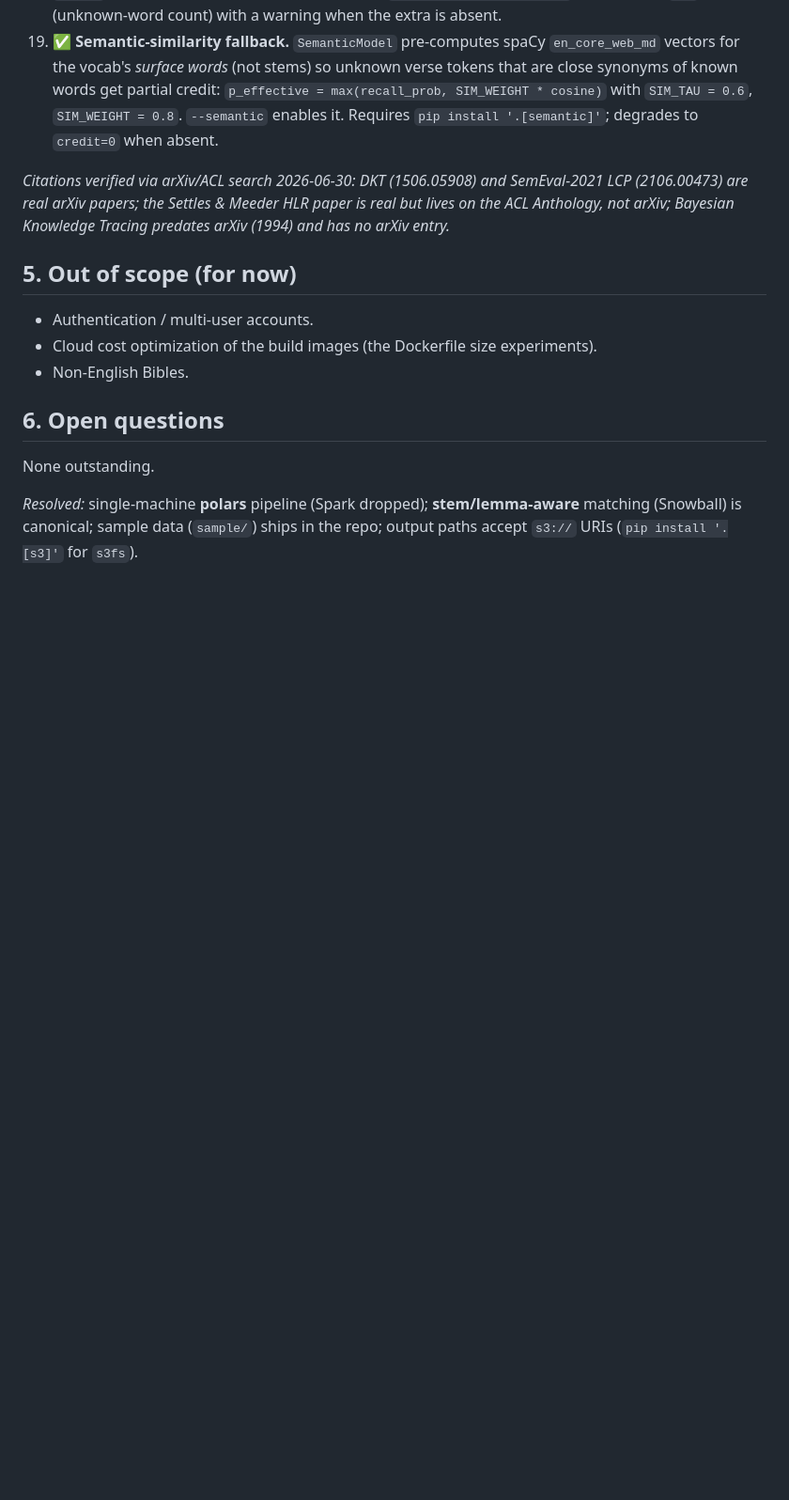
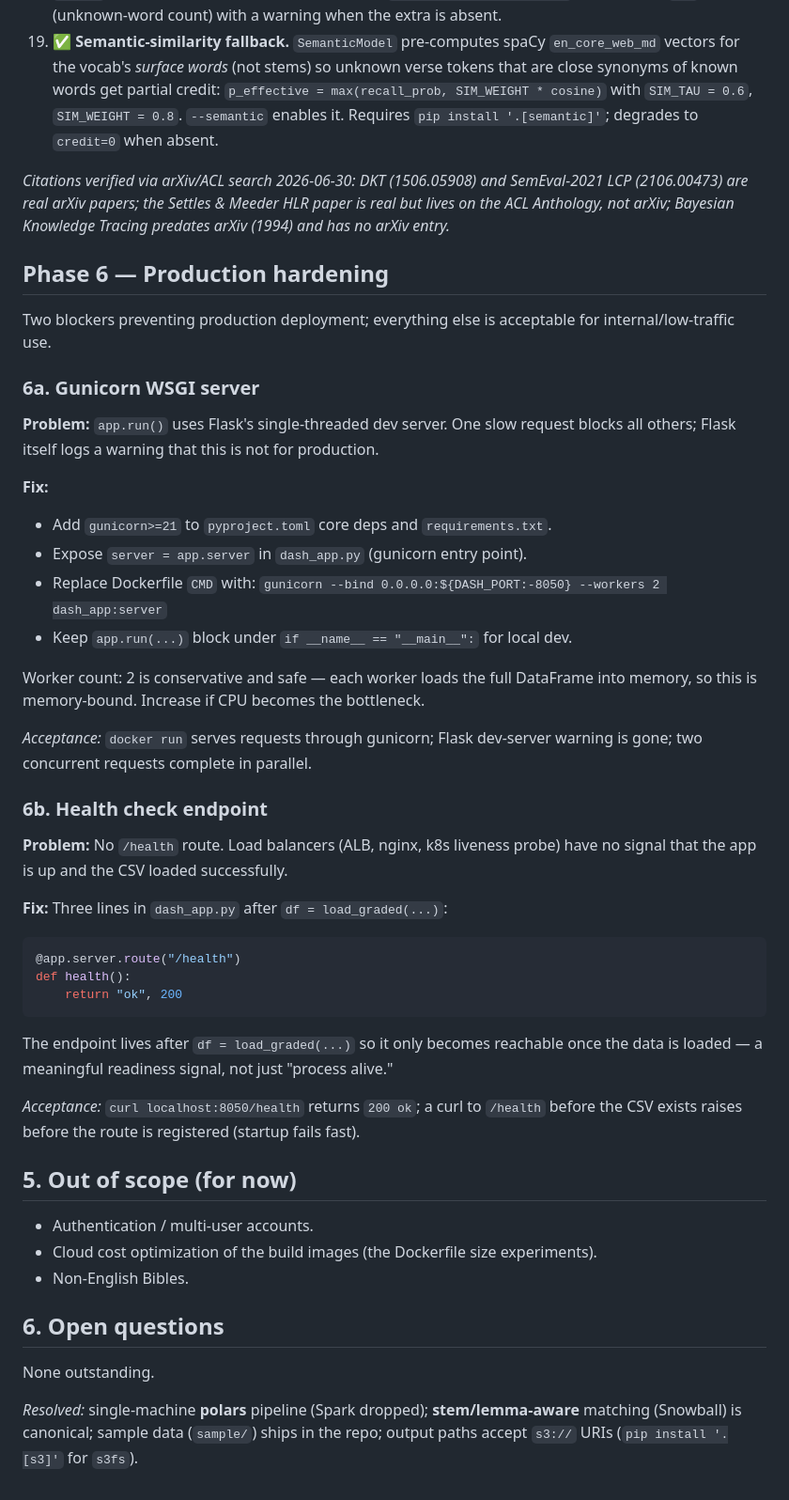
Before and after one commit to B0001/bible, a Markdown page: SPEC.md, the part around the change. Shown at 94% size. Rendered like a GitHub page; blank space fills up the shorter version.

Commit message:
Add Phase 6 production-hardening spec (gunicorn + health check)
Two items: replace Flask dev server with gunicorn (worker count, CMD, entry
point), and add /health route after CSV load for load-balancer readiness.

Co-Authored-By: Claude Sonnet 4.6 <noreply@anthropic.com>
Claude-Session: https://claude.ai/code/session_012PfNkEJwgbox182L9aFkHj

````diff
--- a/SPEC.md
+++ b/SPEC.md
@@ -191,6 +191,47 @@ SemEval-2021 LCP (2106.00473) are real arXiv papers; the Settles & Meeder HLR
 paper is real but lives on the ACL Anthology, not arXiv; Bayesian Knowledge
 Tracing predates arXiv (1994) and has no arXiv entry._
 
+## Phase 6 — Production hardening
+
+Two blockers preventing production deployment; everything else is acceptable for
+internal/low-traffic use.
+
+### 6a. Gunicorn WSGI server
+
+**Problem:** `app.run()` uses Flask's single-threaded dev server. One slow request
+blocks all others; Flask itself logs a warning that this is not for production.
+
+**Fix:**
+- Add `gunicorn>=21` to `pyproject.toml` core deps and `requirements.txt`.
+- Expose `server = app.server` in `dash_app.py` (gunicorn entry point).
+- Replace Dockerfile `CMD` with:
+  `gunicorn --bind 0.0.0.0:${DASH_PORT:-8050} --workers 2 dash_app:server`
+- Keep `app.run(...)` block under `if __name__ == "__main__":` for local dev.
+
+Worker count: 2 is conservative and safe — each worker loads the full DataFrame
+into memory, so this is memory-bound. Increase if CPU becomes the bottleneck.
+
+_Acceptance:_ `docker run` serves requests through gunicorn; Flask dev-server
+warning is gone; two concurrent requests complete in parallel.
+
+### 6b. Health check endpoint
+
+**Problem:** No `/health` route. Load balancers (ALB, nginx, k8s liveness probe)
+have no signal that the app is up and the CSV loaded successfully.
+
+**Fix:** Three lines in `dash_app.py` after `df = load_graded(...)`:
+```python
+@app.server.route("/health")
+def health():
+    return "ok", 200
+```
+
+The endpoint lives after `df = load_graded(...)` so it only becomes reachable
+once the data is loaded — a meaningful readiness signal, not just "process alive."
+
+_Acceptance:_ `curl localhost:8050/health` returns `200 ok`; a curl to `/health`
+before the CSV exists raises before the route is registered (startup fails fast).
+
 ## 5. Out of scope (for now)
 - Authentication / multi-user accounts.
 - Cloud cost optimization of the build images (the Dockerfile size experiments).
````
